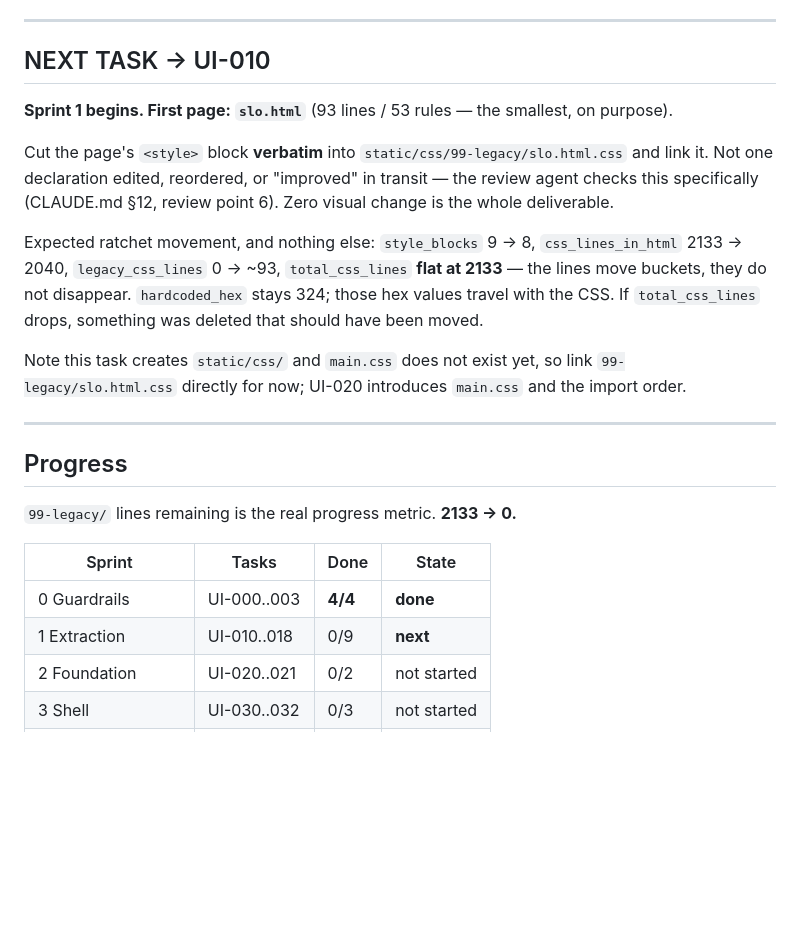
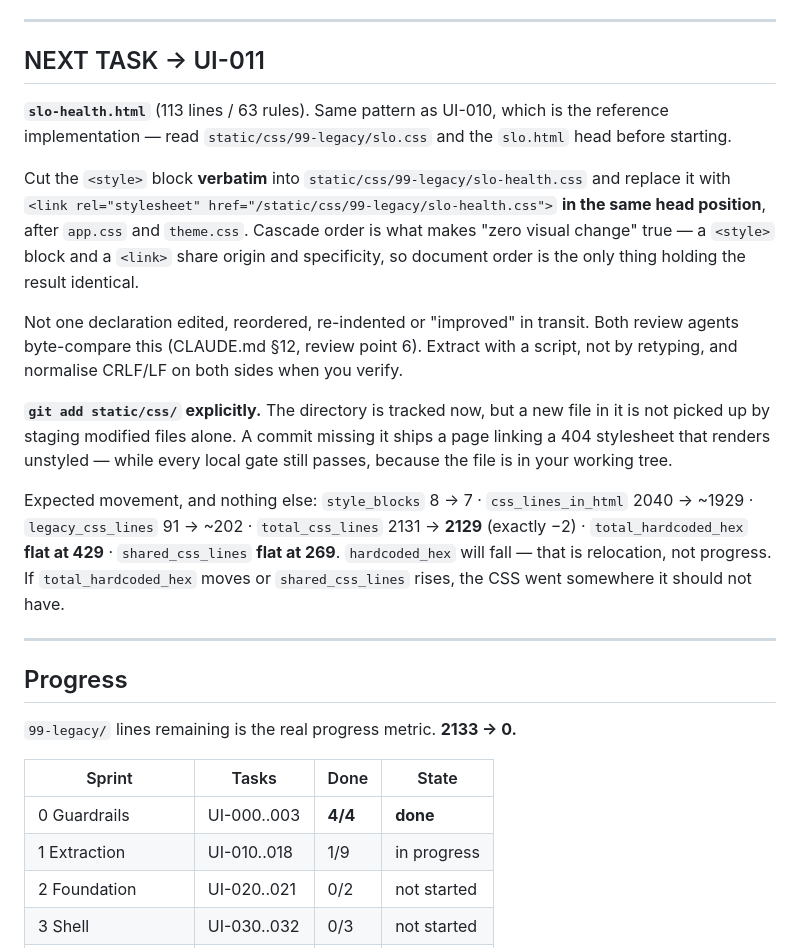
Before and after one commit to irfanali1418902-byte/paper-maker-backup, a Markdown page: docs/ui/STATUS.md, the part around one of its changes. Rendered like a GitHub page; blank space fills up the shorter version.

```diff
--- a/docs/ui/STATUS.md
+++ b/docs/ui/STATUS.md
@@ -8,21 +8,31 @@
 
 ---
 
-## NEXT TASK → UI-010
+## NEXT TASK → UI-011
 
-**Sprint 1 begins. First page: `slo.html`** (93 lines / 53 rules — the smallest, on purpose).
+**`slo-health.html`** (113 lines / 63 rules). Same pattern as UI-010, which is the reference
+implementation — read `static/css/99-legacy/slo.css` and the `slo.html` head before starting.
 
-Cut the page's `<style>` block **verbatim** into `static/css/99-legacy/slo.html.css` and link
-it. Not one declaration edited, reordered, or "improved" in transit — the review agent checks
-this specifically (CLAUDE.md §12, review point 6). Zero visual change is the whole deliverable.
+Cut the `<style>` block **verbatim** into `static/css/99-legacy/slo-health.css` and replace it
+with `<link rel="stylesheet" href="/static/css/99-legacy/slo-health.css">` **in the same head
+position**, after `app.css` and `theme.css`. Cascade order is what makes "zero visual change"
+true — a `<style>` block and a `<link>` share origin and specificity, so document order is the
+only thing holding the result identical.
 
-Expected ratchet movement, and nothing else: `style_blocks` 9 → 8, `css_lines_in_html`
-2133 → 2040, `legacy_css_lines` 0 → ~93, `total_css_lines` **flat at 2133** — the lines move
-buckets, they do not disappear. `hardcoded_hex` stays 324; those hex values travel with the
-CSS. If `total_css_lines` drops, something was deleted that should have been moved.
+Not one declaration edited, reordered, re-indented or "improved" in transit. Both review
+agents byte-compare this (CLAUDE.md §12, review point 6). Extract with a script, not by
+retyping, and normalise CRLF/LF on both sides when you verify.
 
-Note this task creates `static/css/` and `main.css` does not exist yet, so link
-`99-legacy/slo.html.css` directly for now; UI-020 introduces `main.css` and the import order.
+**`git add static/css/` explicitly.** The directory is tracked now, but a new file in it is
+not picked up by staging modified files alone. A commit missing it ships a page linking a
+404 stylesheet that renders unstyled — while every local gate still passes, because the file
+is in your working tree.
+
+Expected movement, and nothing else: `style_blocks` 8 → 7 · `css_lines_in_html` 2040 → ~1929
+· `legacy_css_lines` 91 → ~202 · `total_css_lines` 2131 → **2129** (exactly −2) ·
+`total_hardcoded_hex` **flat at 429** · `shared_css_lines` **flat at 269**.
+`hardcoded_hex` will fall — that is relocation, not progress. If `total_hardcoded_hex` moves
+or `shared_css_lines` rises, the CSS went somewhere it should not have.
 
 ---
 
@@ -33,7 +43,7 @@ Note this task creates `static/css/` and `main.css` does not exist yet, so link
 | Sprint | Tasks | Done | State |
 |---|---|---|---|
 | 0 Guardrails | UI-000..003 | **4/4** | **done** |
-| 1 Extraction | UI-010..018 | 0/9 | **next** |
+| 1 Extraction | UI-010..018 | 1/9 | in progress |
 | 2 Foundation | UI-020..021 | 0/2 | not started |
 | 3 Shell | UI-030..032 | 0/3 | not started |
 | 4 Components | UI-040..043 | 0/4 | not started |
```
Also changed, not shown: other parts of docs/ui/STATUS.md (+23 -11 lines).
